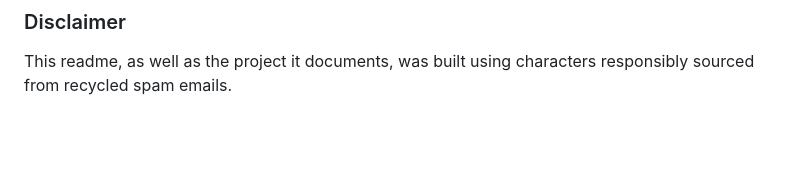
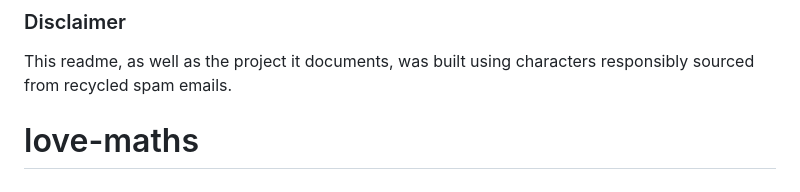
Before and after one commit to thomil13/project-atlas, a Markdown page: README.md, the part around the change. Drawn GitHub-style; blank space fills up the shorter version.

```diff
--- a/README.md
+++ b/README.md
@@ -197,3 +197,4 @@ Link to repository: [Github Repository](https://github.com/thomil13/project-atla
 ### Disclaimer
 
 This readme, as well as the project it documents, was built using characters responsibly sourced from recycled spam emails.
+# love-maths
```
